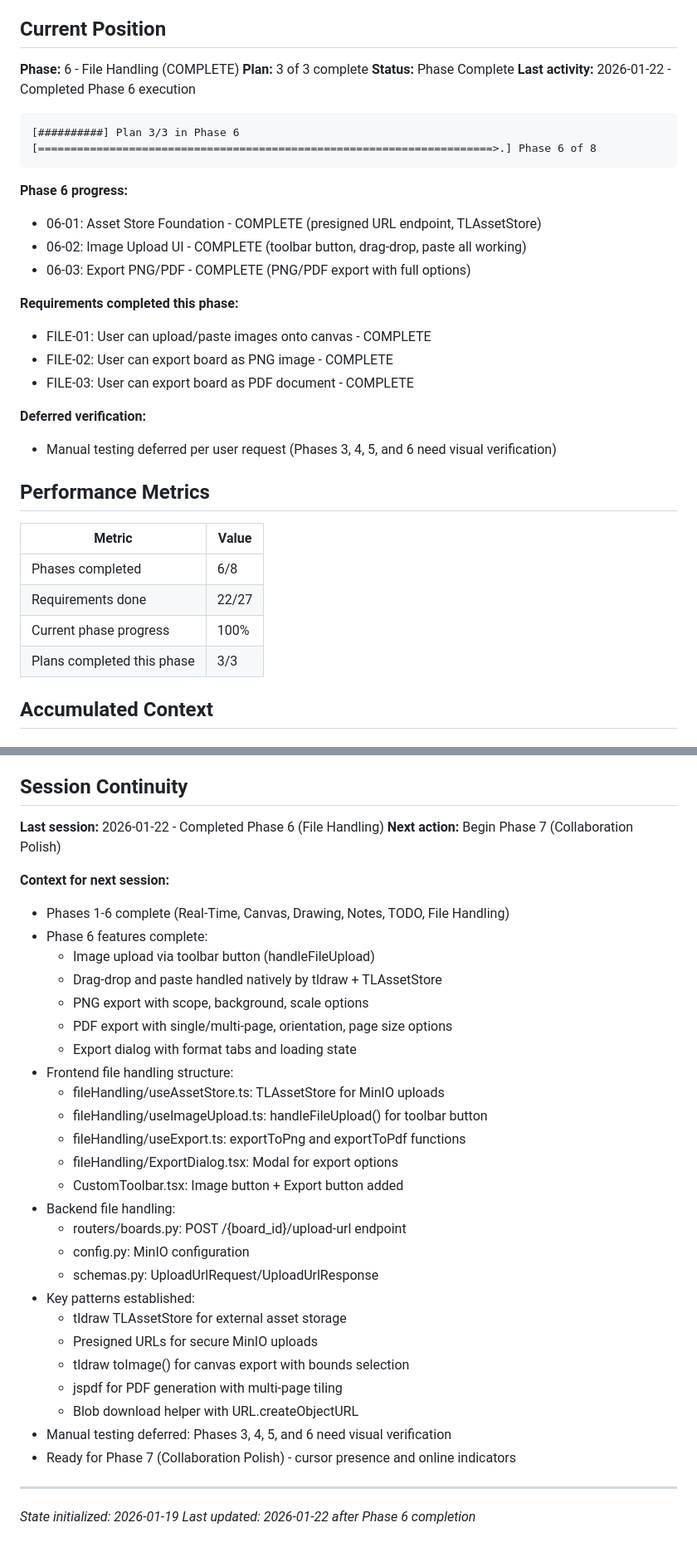
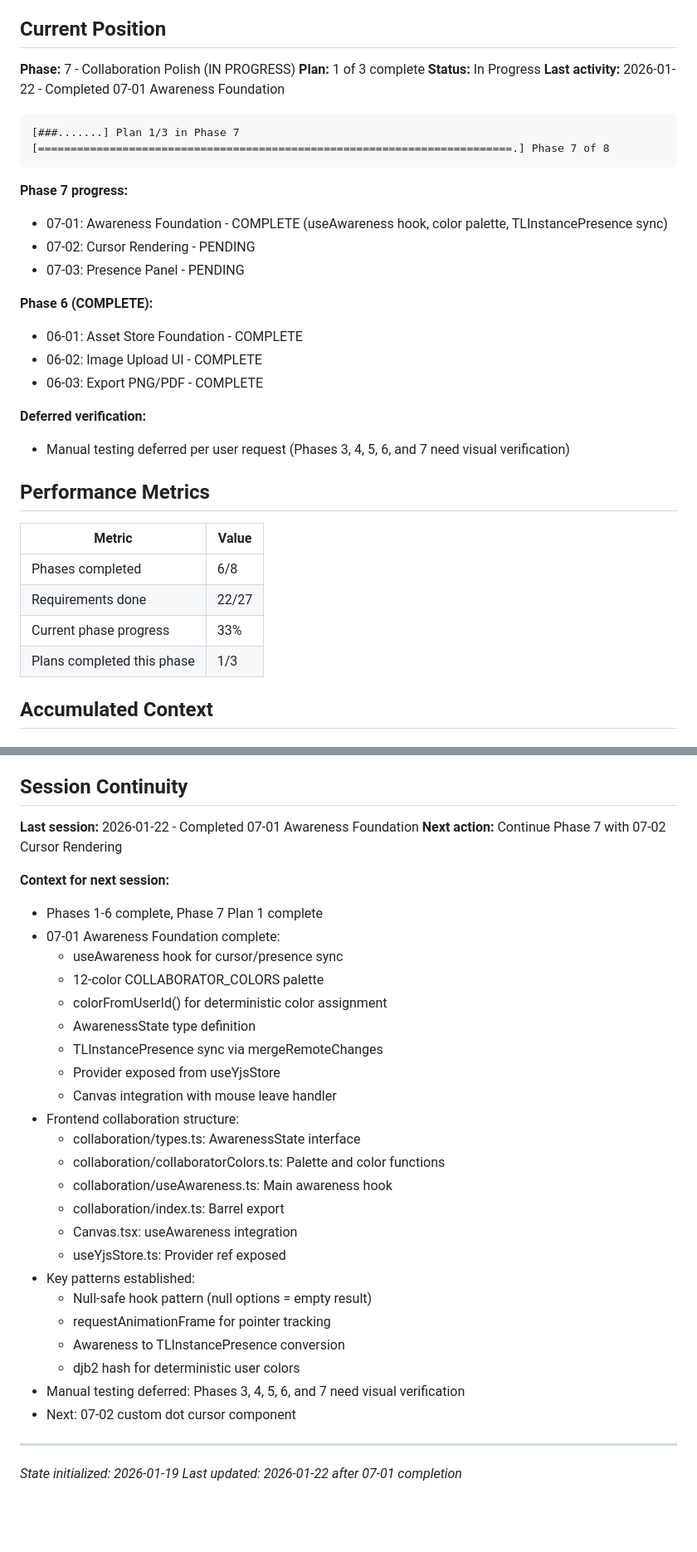
Before and after one commit to flyingpurplepizzaeater/TODOOO, a Markdown page: .planning/STATE.md, 2 parts joined by grey strips. Shown at 83% size. Drawn GitHub-style; blank space fills up the shorter version.

Commit message:
docs(07-01): complete Awareness Foundation plan
Tasks completed: 3/3
- Create collaboration types and color palette
- Create useAwareness hook with cursor sync
- Integrate awareness into Canvas component

SUMMARY: .planning/phases/07-collaboration-polish/07-01-SUMMARY.md

````diff
--- a/.planning/STATE.md
+++ b/.planning/STATE.md
@@ -10,28 +10,28 @@
 
 ## Current Position
 
-**Phase:** 6 - File Handling (COMPLETE)
-**Plan:** 3 of 3 complete
-**Status:** Phase Complete
-**Last activity:** 2026-01-22 - Completed Phase 6 execution
+**Phase:** 7 - Collaboration Polish (IN PROGRESS)
+**Plan:** 1 of 3 complete
+**Status:** In Progress
+**Last activity:** 2026-01-22 - Completed 07-01 Awareness Foundation
 
 ```
-[##########] Plan 3/3 in Phase 6
-[======================================================================>.] Phase 6 of 8
+[###.......] Plan 1/3 in Phase 7
+[=========================================================================.] Phase 7 of 8
 ```
 
-**Phase 6 progress:**
-- 06-01: Asset Store Foundation - COMPLETE (presigned URL endpoint, TLAssetStore)
-- 06-02: Image Upload UI - COMPLETE (toolbar button, drag-drop, paste all working)
-- 06-03: Export PNG/PDF - COMPLETE (PNG/PDF export with full options)
+**Phase 7 progress:**
+- 07-01: Awareness Foundation - COMPLETE (useAwareness hook, color palette, TLInstancePresence sync)
+- 07-02: Cursor Rendering - PENDING
+- 07-03: Presence Panel - PENDING
 
-**Requirements completed this phase:**
-- FILE-01: User can upload/paste images onto canvas - COMPLETE
-- FILE-02: User can export board as PNG image - COMPLETE
-- FILE-03: User can export board as PDF document - COMPLETE
+**Phase 6 (COMPLETE):**
+- 06-01: Asset Store Foundation - COMPLETE
+- 06-02: Image Upload UI - COMPLETE
+- 06-03: Export PNG/PDF - COMPLETE
 
 **Deferred verification:**
-- Manual testing deferred per user request (Phases 3, 4, 5, and 6 need visual verification)
+- Manual testing deferred per user request (Phases 3, 4, 5, 6, and 7 need visual verification)
 
 ## Performance Metrics
 
@@ -39,8 +39,8 @@
 |--------|-------|
 | Phases completed | 6/8 |
 | Requirements done | 22/27 |
-| Current phase progress | 100% |
-| Plans completed this phase | 3/3 |
+| Current phase progress | 33% |
+| Plans completed this phase | 1/3 |
 
 ## Accumulated Context
 
@@ -139,37 +144,35 @@ None currently.
 
 ## Session Continuity
 
-**Last session:** 2026-01-22 - Completed Phase 6 (File Handling)
-**Next action:** Begin Phase 7 (Collaboration Polish)
+**Last session:** 2026-01-22 - Completed 07-01 Awareness Foundation
+**Next action:** Continue Phase 7 with 07-02 Cursor Rendering
 
 **Context for next session:**
-- Phases 1-6 complete (Real-Time, Canvas, Drawing, Notes, TODO, File Handling)
-- Phase 6 features complete:
-  - Image upload via toolbar button (handleFileUpload)
-  - Drag-drop and paste handled natively by tldraw + TLAssetStore
-  - PNG export with scope, background, scale options
-  - PDF export with single/multi-page, orientation, page size options
-  - Export dialog with format tabs and loading state
-- Frontend file handling structure:
-  - fileHandling/useAssetStore.ts: TLAssetStore for MinIO uploads
-  - fileHandling/useImageUpload.ts: handleFileUpload() for toolbar button
-  - fileHandling/useExport.ts: exportToPng and exportToPdf functions
-  - fileHandling/ExportDialog.tsx: Modal for export options
-  - CustomToolbar.tsx: Image button + Export button added
-- Backend file handling:
-  - routers/boards.py: POST /{board_id}/upload-url endpoint
-  - config.py: MinIO configuration
-  - schemas.py: UploadUrlRequest/UploadUrlResponse
+- Phases 1-6 complete, Phase 7 Plan 1 complete
+- 07-01 Awareness Foundation complete:
+  - useAwareness hook for cursor/presence sync
+  - 12-color COLLABORATOR_COLORS palette
+  - colorFromUserId() for deterministic color assignment
+  - AwarenessState type definition
+  - TLInstancePresence sync via mergeRemoteChanges
+  - Provider exposed from useYjsStore
+  - Canvas integration with mouse leave handler
+- Frontend collaboration structure:
+  - collaboration/types.ts: AwarenessState interface
+  - collaboration/collaboratorColors.ts: Palette and color functions
+  - collaboration/useAwareness.ts: Main awareness hook
+  - collaboration/index.ts: Barrel export
+  - Canvas.tsx: useAwareness integration
+  - useYjsStore.ts: Provider ref exposed
 - Key patterns established:
-  - tldraw TLAssetStore for external asset storage
-  - Presigned URLs for secure MinIO uploads
-  - tldraw toImage() for canvas export with bounds selection
-  - jspdf for PDF generation with multi-page tiling
-  - Blob download helper with URL.createObjectURL
-- Manual testing deferred: Phases 3, 4, 5, and 6 need visual verification
-- Ready for Phase 7 (Collaboration Polish) - cursor presence and online indicators
+  - Null-safe hook pattern (null options = empty result)
+  - requestAnimationFrame for pointer tracking
+  - Awareness to TLInstancePresence conversion
+  - djb2 hash for deterministic user colors
+- Manual testing deferred: Phases 3, 4, 5, 6, and 7 need visual verification
+- Next: 07-02 custom dot cursor component
 
 ---
 
 *State initialized: 2026-01-19*
-*Last updated: 2026-01-22 after Phase 6 completion*
+*Last updated: 2026-01-22 after 07-01 completion*
````
Also changed, not shown: other parts of .planning/STATE.md (+5 -0 lines), 1 other file.
